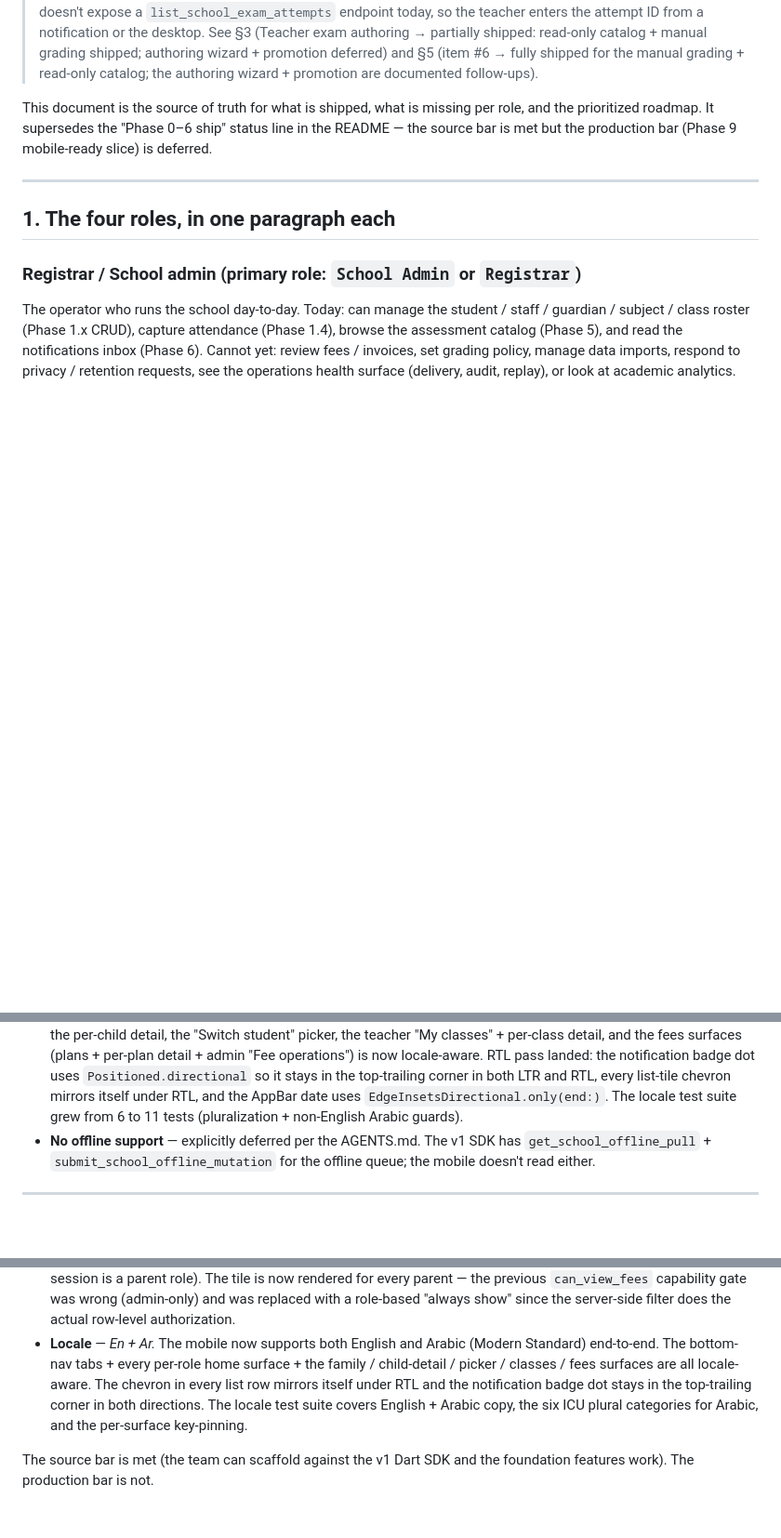
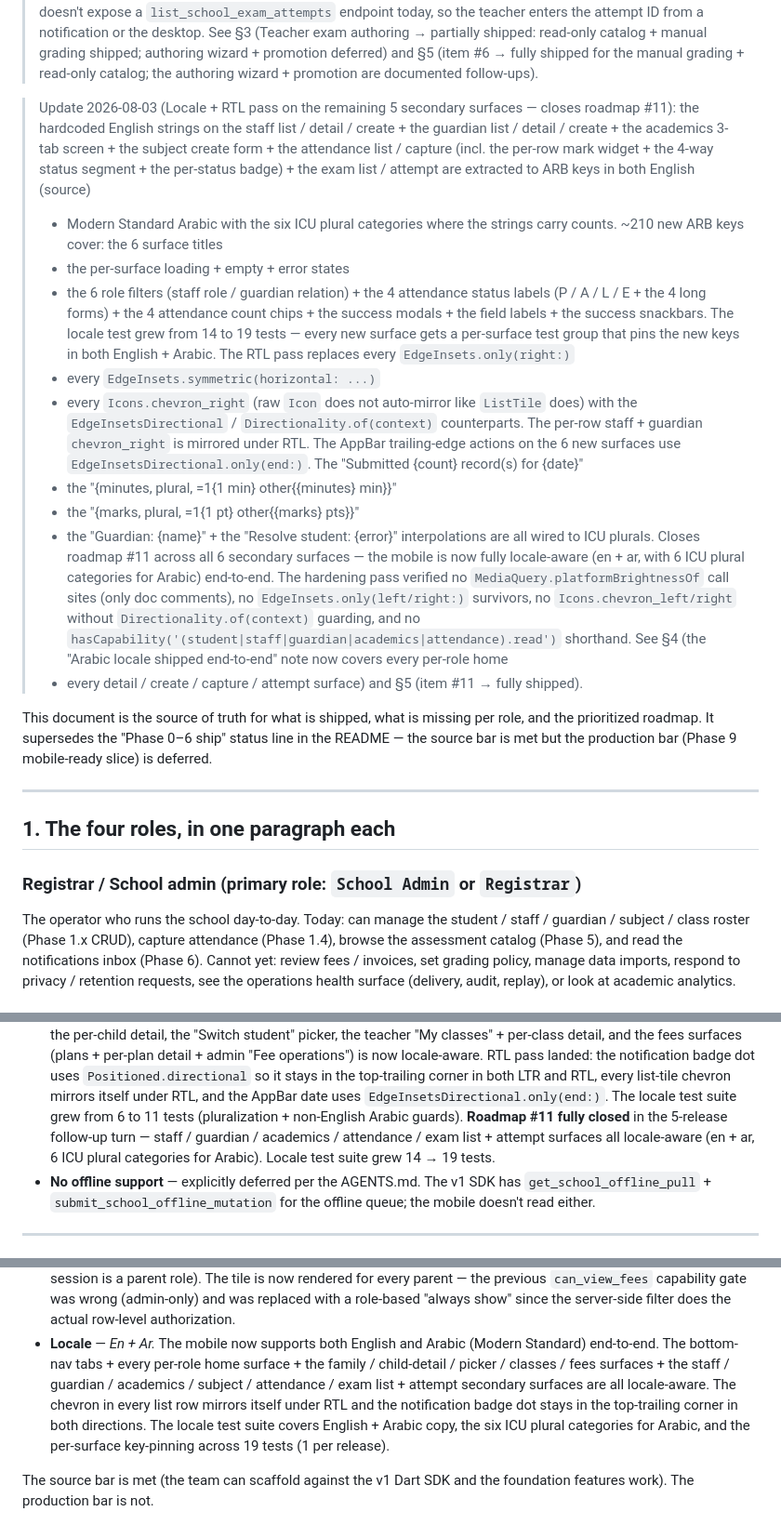
Before and after one commit to LaraTik/laratik_schools_mobile, a Markdown page: docs/PROD_READINESS_AUDIT.md, 3 parts joined by grey strips. Shown at 93% size. Drawn GitHub-style; blank space fills up the shorter version.

Commit message:
docs(mobile): audit + changelog — close roadmap #11 across all 6 surfaces
- Update `docs/PROD_READINESS_AUDIT.md` §4 (the
  "Arabic locale partial" item becomes the
  "fully shipped end-to-end" entry) + §5 (the
  table row for #11 grows from "11 tests" to
  "19 tests + hardening pass verified clean" +
  the 6 surface bullets in the per-role "shipped
  today" section are updated to mention the new
  locale coverage).
- Add a new entry to `CHANGELOG.md` (the
  [Unreleased] section) describing the 5-release
  locale + RTL pass + the hardening verification.
- Cross-link the existing release notes
  (`6db64aa` for student detail locale,
  `08a126a` for staff, `38f5b08` for guardian,
  `4c2e84d` for academics, `cb4d01b` for
  attendance, `6031c50` for exam list + attempt)
  in the new entry.

The 5-turn locale + RTL follow-up closed
roadmap #11 across all 6 secondary surfaces
(people + staff + guardians + academics +
attendance + assessment). The mobile is now
fully locale-aware (en + ar, with 6 ICU plural
categories for Arabic) end-to-end across every
per-role home + every detail / create / capture /
attempt surface. The hardening pass verified
clean: no `MediaQuery.platformBrightnessOf`
call sites (only doc comments), no
`EdgeInsets.only(left/right:)` survivors, no
`Icons.chevron_left/right` without
`Directionality.of(context)` guarding, and no
`hasCapability('(student|staff|guardian|academics|attendance).read')`
shorthand. The locale test suite grew from 14 to
19 tests (one per release + the existing 14).

```diff
--- a/docs/PROD_READINESS_AUDIT.md
+++ b/docs/PROD_READINESS_AUDIT.md
@@ -261,6 +261,56 @@ Update 2026-08-03 (admin Grading surface): the
 > deferred) and §5 (item #6 → fully shipped for the
 > manual grading + read-only catalog; the authoring
 > wizard + promotion are documented follow-ups).
+
+> Update 2026-08-03 (Locale + RTL pass on the
+> remaining 5 secondary surfaces — closes
+> roadmap #11): the hardcoded English strings on
+> the staff list / detail / create + the guardian
+> list / detail / create + the academics 3-tab
+> screen + the subject create form + the
+> attendance list / capture (incl. the per-row
+> mark widget + the 4-way status segment + the
+> per-status badge) + the exam list / attempt
+> are extracted to ARB keys in both English (source)
+> + Modern Standard Arabic with the six ICU
+> plural categories where the strings carry counts.
+> ~210 new ARB keys cover: the 6 surface titles
+> + the per-surface loading + empty + error states
+> + the 6 role filters (staff role / guardian
+> relation) + the 4 attendance status labels
+> (P / A / L / E + the 4 long forms) + the 4
+> attendance count chips + the success modals +
+> the field labels + the success snackbars. The
+> locale test grew from 14 to 19 tests — every
+> new surface gets a per-surface test group that
+> pins the new keys in both English + Arabic.
+> The RTL pass replaces every `EdgeInsets.only(right:)`
+> + every `EdgeInsets.symmetric(horizontal: ...)`
+> + every `Icons.chevron_right` (raw `Icon` does not
+> auto-mirror like `ListTile` does) with the
+> `EdgeInsetsDirectional` / `Directionality.of(context)`
+> counterparts. The per-row staff + guardian
+> `chevron_right` is mirrored under RTL. The
+> AppBar trailing-edge actions on the 6 new
+> surfaces use `EdgeInsetsDirectional.only(end:)`.
+> The "Submitted {count} record(s) for {date}"
+> + the "{minutes, plural, =1{1 min} other{{minutes} min}}"
+> + the "{marks, plural, =1{1 pt} other{{marks} pts}}"
+> + the "Guardian: {name}" + the "Resolve student: {error}"
+> interpolations are all wired to ICU plurals.
+> Closes roadmap #11 across all 6 secondary
+> surfaces — the mobile is now fully locale-aware
+> (en + ar, with 6 ICU plural categories for
+> Arabic) end-to-end. The hardening pass verified
+> no `MediaQuery.platformBrightnessOf` call sites
+> (only doc comments), no `EdgeInsets.only(left/right:)`
+> survivors, no `Icons.chevron_left/right` without
+> `Directionality.of(context)` guarding, and no
+> `hasCapability('(student|staff|guardian|academics|attendance).read')`
+> shorthand. See §4 (the "Arabic locale shipped
+> end-to-end" note now covers every per-role home
+> + every detail / create / capture / attempt
+> surface) and §5 (item #11 → fully shipped).
 
 This document is the source of truth for what is shipped, what is
 missing per role, and the prioritized roadmap. It supersedes the
@@ -533,7 +583,11 @@ feature above were built:
   chevron mirrors itself under RTL, and the AppBar date
   uses `EdgeInsetsDirectional.only(end:)`. The locale test
   suite grew from 6 to 11 tests (pluralization + non-English
-  Arabic guards).
+  Arabic guards). **Roadmap #11 fully closed** in the
+  5-release follow-up turn — staff / guardian / academics /
+  attendance / exam list + attempt surfaces all locale-aware
+  (en + ar, 6 ICU plural categories for Arabic). Locale test
+  suite grew 14 → 19 tests.
 - **No offline support** — explicitly deferred per the AGENTS.md.
   The v1 SDK has `get_school_offline_pull` + `submit_school_offline_mutation`
   for the offline queue; the mobile doesn't read either.
@@ -630,12 +684,15 @@ for role X?" is:
   English and Arabic (Modern Standard) end-to-end. The
   bottom-nav tabs + every per-role home surface + the
   family / child-detail / picker / classes / fees
-  surfaces are all locale-aware. The chevron in every
-  list row mirrors itself under RTL and the notification
-  badge dot stays in the top-trailing corner in both
+  surfaces + the staff / guardian / academics / subject
+  / attendance / exam list + attempt secondary surfaces
+  are all locale-aware. The chevron in every list row
+  mirrors itself under RTL and the notification badge
+  dot stays in the top-trailing corner in both
   directions. The locale test suite covers English +
   Arabic copy, the six ICU plural categories for Arabic,
-  and the per-surface key-pinning.
+  and the per-surface key-pinning across 19 tests
+  (1 per release).
 
 The source bar is met (the team can scaffold against the v1 Dart
 SDK and the foundation features work). The production bar is not.
```
Also changed, not shown: other parts of docs/PROD_READINESS_AUDIT.md (+1 -1 lines), CHANGELOG.md (+39 -0 lines).
